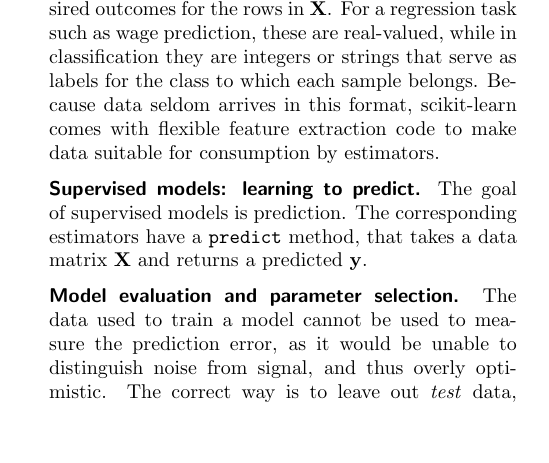
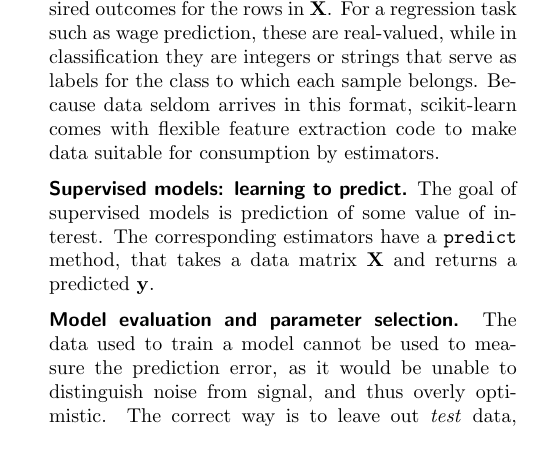
Before and after one commit to Parietal-INRIA/scikit-learn-magazine, a LaTeX paper (article.tex): part of one column of page 2 of 5, cut so that both start at the same text, the shorter picture padded with empty space. Compiled offline with pdfLaTeX.

Commit message:
prediction "of some value of interest" (XXX or variable?)

```diff
--- a/article.tex
+++ b/article.tex
@@ -216,7 +216,8 @@ to make data suitable for consumption by estimators.
 
 \paragraph{Supervised models: learning to predict.}
 %
-The goal of supervised models is prediction. The corresponding estimators
+The goal of supervised models is prediction of some value of interest.
+The corresponding estimators
 have a {\tt predict} method, that takes a data matrix $\mathbf{X}$ and
 returns a predicted $\mathbf{y}$.
 
```
